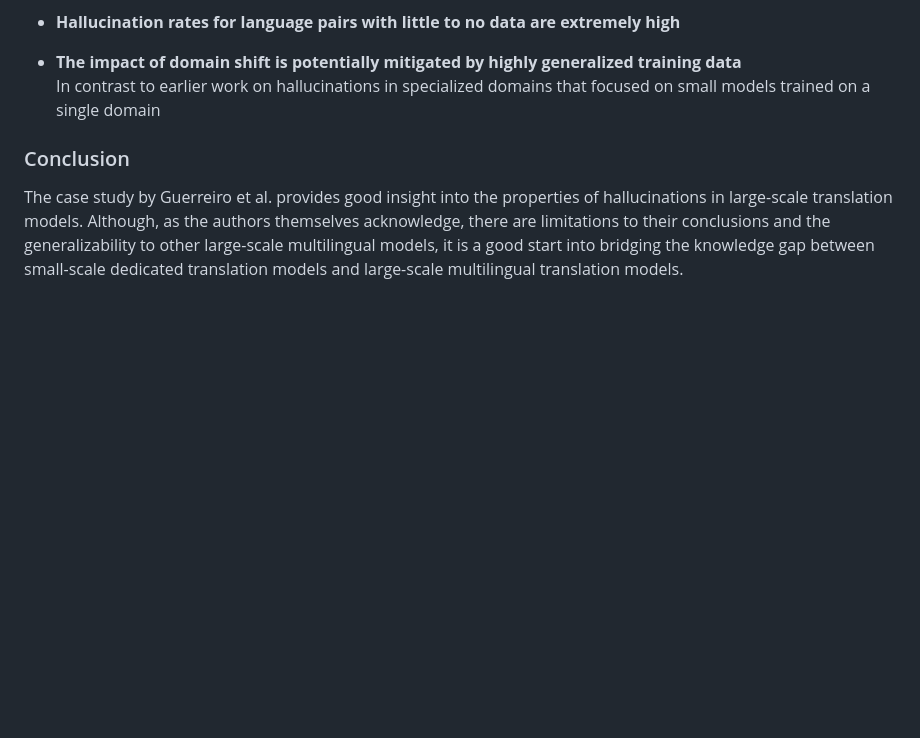
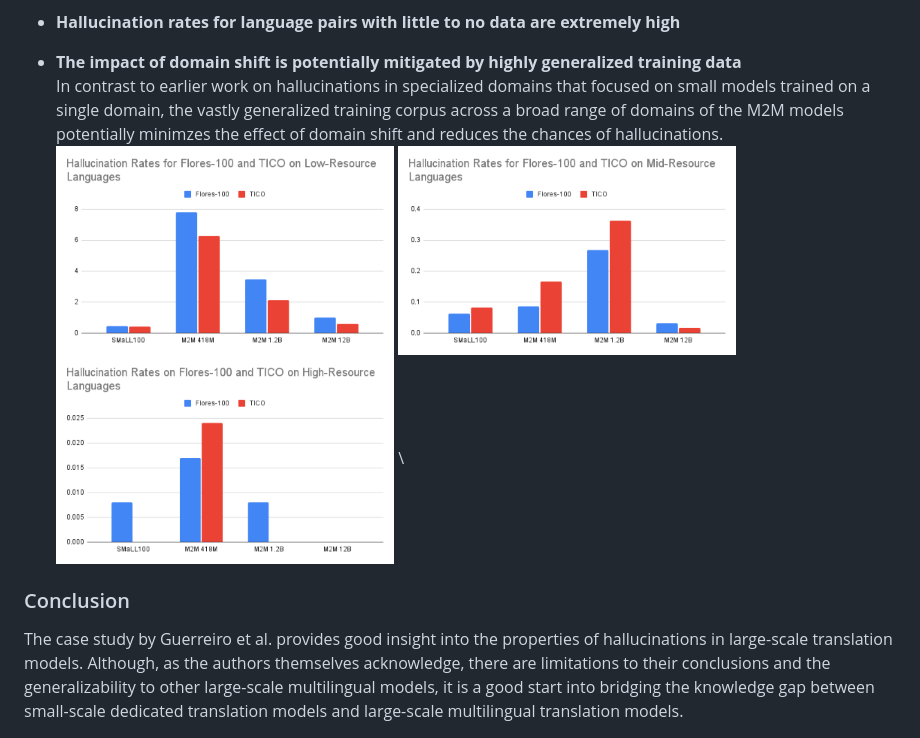
Before and after one commit to wchang88/mnlp-blog, a Markdown page: blog.md, the part around the change. Rendered like a GitHub page; pictures changed too: Hallucination Rates for Flores-100 and TICO on Low-Resource Languages.png (added), Hallucination Rates for Flores-100 and TICO on Mid-Resource Languages.png (added), Hallucination Rates on Flores-100 and TICO on High-Resource Languages.png (added); blank space fills up the shorter version.

Commit message:
add images for specialized domains

```diff
--- a/blog.md
+++ b/blog.md
@@ -116,7 +116,10 @@ Not only do toxic hallucinations - hallucinations that contain words classified
 -  **Hallucination rates for language pairs with little to no data are extremely high**
 
 -  **The impact of domain shift is potentially mitigated by highly generalized training data** \
-In contrast to earlier work on hallucinations in specialized domains that focused on small models trained on a single domain
+In contrast to earlier work on hallucinations in specialized domains that focused on small models trained on a single domain, the vastly generalized training corpus across a broad range of domains of the M2M models potentially minimzes the effect of domain shift and reduces the chances of hallucinations. \
+![Average Hallucination Rates on Flores-100 and TICO for Low-Resource Languages](./Hallucination%20Rates%20for%20Flores-100%20and%20TICO%20on%20Low-Resource%20Languages.png)
+![Average Hallucination Rates on Flores-100 and TICO for Mid-Resource Languages](./Hallucination%20Rates%20for%20Flores-100%20and%20TICO%20on%20Mid-Resource%20Languages.png)
+![Average Hallucination Rates on Flores-100 and TICO for High-Resource Languages](./Hallucination%20Rates%20on%20Flores-100%20and%20TICO%20on%20High-Resource%20Languages.png) \
 
 ### Conclusion
 The case study by Guerreiro et al. provides good insight into the properties of hallucinations in large-scale translation models.  Although, as the authors themselves acknowledge, there are limitations to their conclusions and the generalizability to other large-scale multilingual models, it is a good start into bridging the knowledge gap between small-scale dedicated translation models and large-scale multilingual translation models.
```
